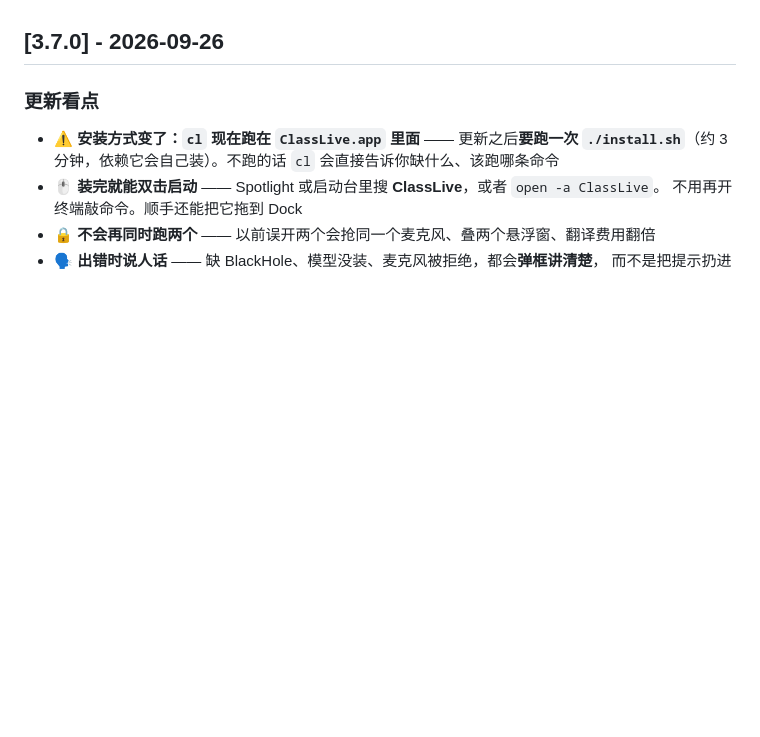
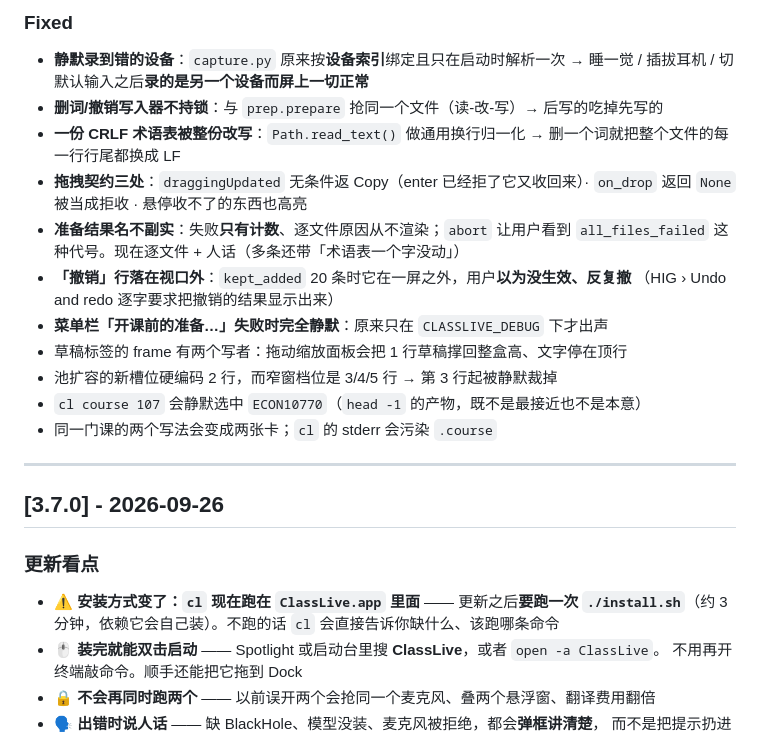
Before and after one commit to OUENMING/lecture-live, a Markdown page: CHANGELOG.md, the part around one of its changes. GitHub-like rendering; blank space fills up the shorter version.

```diff
--- a/CHANGELOG.md
+++ b/CHANGELOG.md
@@ -67,3 +136,23 @@
+### Fixed
+
+- **静默录到错的设备**：`capture.py` 原来按**设备索引**绑定且只在启动时解析一次 →
+  睡一觉 / 插拔耳机 / 切默认输入之后**录的是另一个设备而屏上一切正常**
+- **删词/撤销写入器不持锁**：与 `prep.prepare` 抢同一个文件（读-改-写）→ 后写的吃掉先写的
+- **一份 CRLF 术语表被整份改写**：`Path.read_text()` 做通用换行归一化 →
+  删一个词就把整个文件的每一行行尾都换成 LF
+- **拖拽契约三处**：`draggingUpdated` 无条件返 Copy（enter 已经拒了它又收回来）·
+  `on_drop` 返回 `None` 被当成拒收 · 悬停收不了的东西也高亮
+- **准备结果名不副实**：失败**只有计数**、逐文件原因从不渲染；`abort` 让用户看到
+  `all_files_failed` 这种代号。现在逐文件 + 人话（多条还带「术语表一个字没动」）
+- **「撤销」行落在视口外**：`kept_added` 20 条时它在一屏之外，用户**以为没生效、反复撤**
+  （HIG › Undo and redo 逐字要求把撤销的结果显示出来）
+- **菜单栏「开课前的准备…」失败时完全静默**：原来只在 `CLASSLIVE_DEBUG` 下才出声
+- 草稿标签的 frame 有两个写者：拖动缩放面板会把 1 行草稿撑回整盒高、文字停在顶行
+- 池扩容的新槽位硬编码 2 行，而窄窗档位是 3/4/5 行 → 第 3 行起被静默裁掉
+- `cl course 107` 会静默选中 `ECON10770`（`head -1` 的产物，既不是最接近也不是本意）
+- 同一门课的两个写法会变成两张卡；`cl` 的 stderr 会污染 `.course`
+
+---
 
 ## [3.7.0] - 2026-09-26
 
```
Also changed, not shown: other parts of CHANGELOG.md (+69 -0 lines).
